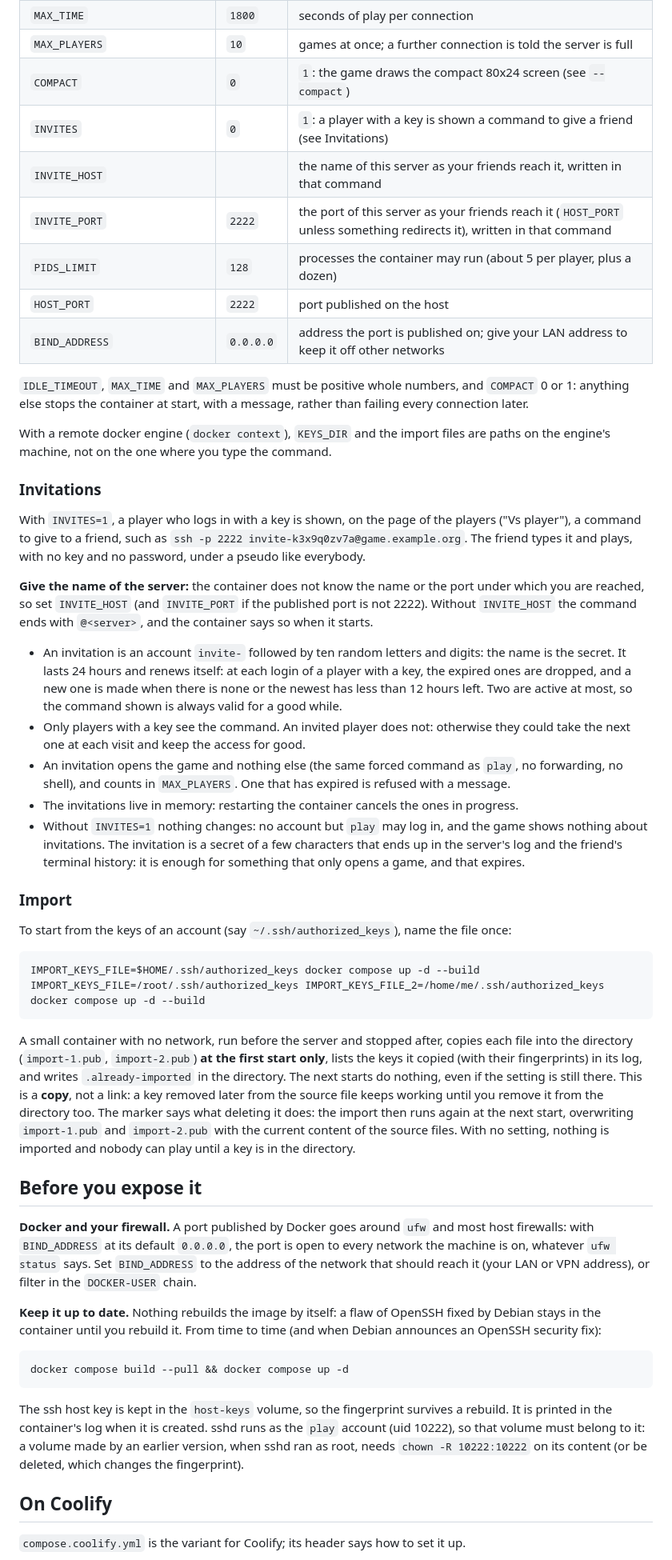
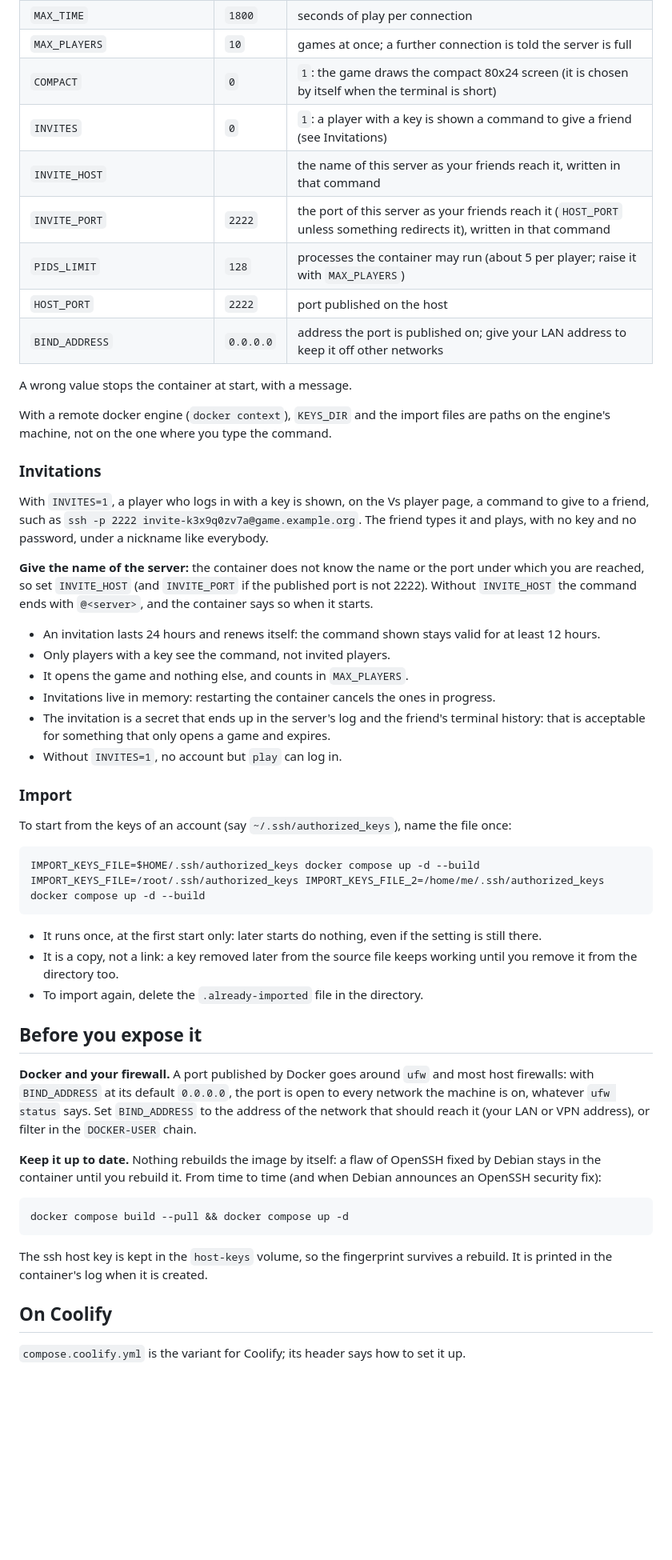
Before and after one commit to thiosaur/crackattack-terminal-ssh, a Markdown page: README.md, the part around one of its changes. Shown at 80% size. GitHub-like rendering; blank space fills up the shorter version.

````diff
--- a/README.md
+++ b/README.md
@@ -71,44 +91,36 @@ its log when it starts.
 | `IDLE_TIMEOUT` | `300` | seconds without a key press before the game stops |
 | `MAX_TIME` | `1800` | seconds of play per connection |
 | `MAX_PLAYERS` | `10` | games at once; a further connection is told the server is full |
-| `COMPACT` | `0` | `1`: the game draws the compact 80x24 screen (see `--compact`) |
+| `COMPACT` | `0` | `1`: the game draws the compact 80x24 screen (it is chosen by itself when the terminal is short) |
 | `INVITES` | `0` | `1`: a player with a key is shown a command to give a friend (see Invitations) |
 | `INVITE_HOST` | | the name of this server as your friends reach it, written in that command |
 | `INVITE_PORT` | `2222` | the port of this server as your friends reach it (`HOST_PORT` unless something redirects it), written in that command |
-| `PIDS_LIMIT` | `128` | processes the container may run (about 5 per player, plus a dozen) |
+| `PIDS_LIMIT` | `128` | processes the container may run (about 5 per player; raise it with `MAX_PLAYERS`) |
 | `HOST_PORT` | `2222` | port published on the host |
 | `BIND_ADDRESS` | `0.0.0.0` | address the port is published on; give your LAN address to keep it off other networks |
 
-`IDLE_TIMEOUT`, `MAX_TIME` and `MAX_PLAYERS` must be positive whole numbers, and `COMPACT` 0 or 1:
-anything else stops the container at start, with a message, rather than failing every connection
-later.
+A wrong value stops the container at start, with a message.
 
 With a remote docker engine (`docker context`), `KEYS_DIR` and the import files are paths on the
 engine's machine, not on the one where you type the command.
 
 ### Invitations
 
-With `INVITES=1`, a player who logs in with a key is shown, on the page of the players ("Vs
-player"), a command to give to a friend, such as `ssh -p 2222 invite-k3x9q0zv7a@game.example.org`.
-The friend types it and plays, with no key and no password, under a pseudo like everybody.
+With `INVITES=1`, a player who logs in with a key is shown, on the Vs player page, a command to give to a friend, such as `ssh -p 2222 invite-k3x9q0zv7a@game.example.org`.
+The friend types it and plays, with no key and no password, under a nickname like everybody.
 
 **Give the name of the server:** the container does not know the name or the port under which you
 are reached, so set `INVITE_HOST` (and `INVITE_PORT` if the published port is not 2222). Without
 `INVITE_HOST` the command ends with `@<server>`, and the container says so when it starts.
 
-- An invitation is an account `invite-` followed by ten random letters and digits: the name is the
-  secret. It lasts 24 hours and renews itself: at each login of a player with a key, the expired
-  ones are dropped, and a new one is made when there is none or the newest has less than 12 hours
-  left. Two are active at most, so the command shown is always valid for a good while.
-- Only players with a key see the command. An invited player does not: otherwise they could take the
-  next one at each visit and keep the access for good.
-- An invitation opens the game and nothing else (the same forced command as `play`, no forwarding,
-  no shell), and counts in `MAX_PLAYERS`. One that has expired is refused with a message.
-- The invitations live in memory: restarting the container cancels the ones in progress.
-- Without `INVITES=1` nothing changes: no account but `play` may log in, and the game shows nothing
-  about invitations. The invitation is a secret of a few characters that ends up in the server's log
-  and the friend's terminal history: it is enough for something that only opens a game, and
-  that expires.
+- An invitation lasts 24 hours and renews itself: the command shown stays valid for at least 12
+  hours.
+- Only players with a key see the command, not invited players.
+- It opens the game and nothing else, and counts in `MAX_PLAYERS`.
+- Invitations live in memory: restarting the container cancels the ones in progress.
+- The invitation is a secret that ends up in the server's log and the friend's terminal history:
+  that is acceptable for something that only opens a game and expires.
+- Without `INVITES=1`, no account but `play` can log in.
 
 ### Import
 
@@ -119,14 +131,10 @@ IMPORT_KEYS_FILE=$HOME/.ssh/authorized_keys docker compose up -d --build
 IMPORT_KEYS_FILE=/root/.ssh/authorized_keys IMPORT_KEYS_FILE_2=/home/me/.ssh/authorized_keys docker compose up -d --build
 ```
 
-A small container with no network, run before the server and stopped after, copies each file into
-the directory (`import-1.pub`, `import-2.pub`) **at the first start only**, lists the keys it
-copied (with their fingerprints) in its log, and writes `.already-imported` in the directory. The
-next starts do nothing, even if the setting is still there. This is a **copy**, not a link: a key
-removed later from the source file keeps working until you remove it from the directory too.
-The marker says what deleting it does: the import then runs again at the next start, overwriting
-`import-1.pub` and `import-2.pub` with the current content of the source files. With no setting,
-nothing is imported and nobody can play until a key is in the directory.
+- It runs once, at the first start only: later starts do nothing, even if the setting is still there.
+- It is a copy, not a link: a key removed later from the source file keeps working until you remove
+  it from the directory too.
+- To import again, delete the `.already-imported` file in the directory.
 
 ## Before you expose it
 
@@ -143,10 +151,8 @@ OpenSSH security fix):
 docker compose build --pull && docker compose up -d
 ```
 
-The ssh host key is kept in the `host-keys` volume, so the fingerprint survives a rebuild.
-It is printed in the container's log when it is created. sshd runs as the `play` account (uid
-10222), so that volume must belong to it: a volume made by an earlier version, when sshd ran as
-root, needs `chown -R 10222:10222` on its content (or be deleted, which changes the fingerprint).
+The ssh host key is kept in the `host-keys` volume, so the fingerprint survives a rebuild. It is
+printed in the container's log when it is created.
 
 ## On Coolify
 
````
Also changed, not shown: other parts of README.md (+52 -48 lines), media/terminal-duel.png (added), media/terminal-players.png (added), media/terminal.png.
